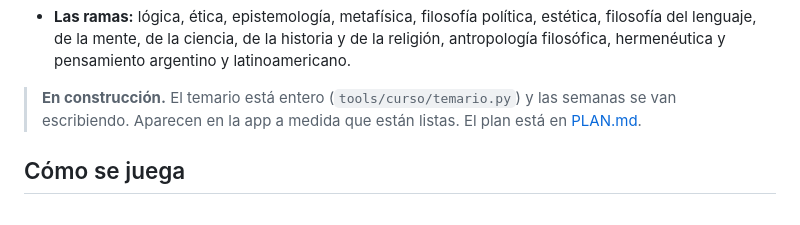
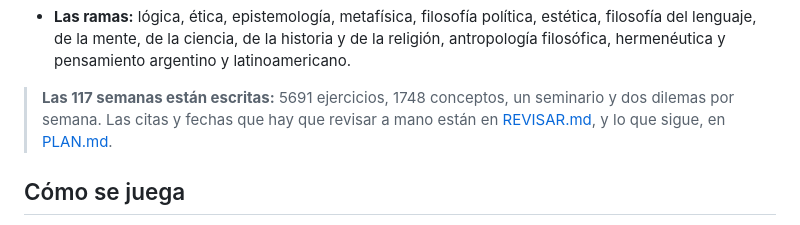
Before and after one commit to auparrino/Filosofia, a Markdown page: README.md, the part around the change. Rendered like a GitHub page.

Commit message:
Semanas 111-113: sus dudas; README y PLAN con el curso entero
Co-Authored-By: Claude Opus 5.5 <noreply@anthropic.com>
Claude-Session: https://claude.ai/code/session_01Fa71kpGbBambUmdBpaJbg2

```diff
--- a/README.md
+++ b/README.md
@@ -14,9 +14,10 @@ después vienen el italiano, el portugués y el alemán.
   la historia y de la religión, antropología filosófica, hermenéutica y
   pensamiento argentino y latinoamericano.
 
-> **En construcción.** El temario está entero (`tools/curso/temario.py`) y
-> las semanas se van escribiendo. Aparecen en la app a medida que están
-> listas. El plan está en [PLAN.md](PLAN.md).
+> **Las 117 semanas están escritas:** 5691 ejercicios, 1748 conceptos, un
+> seminario y dos dilemas por semana. Las citas y fechas que hay que revisar
+> a mano están en [REVISAR.md](REVISAR.md), y lo que sigue, en
+> [PLAN.md](PLAN.md).
 
 ## Cómo se juega
 
```
Also changed, not shown: PLAN.md (+3 -2 lines), REVISAR.md (+7 -0 lines).
